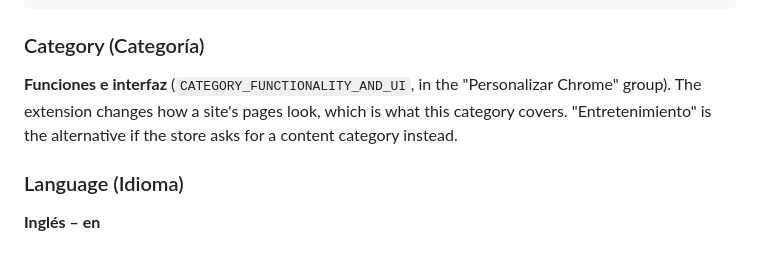
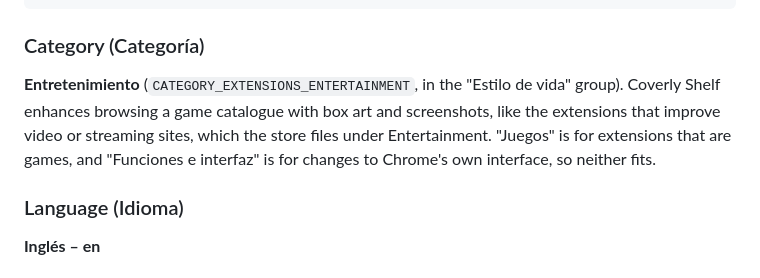
Before and after one commit to MAECLY/coverly-shelf, a Markdown page: store-assets/LISTING.md, the part around the change. Rendered like a GitHub page.

Commit message:
docs(store-assets): file the listing under Entertainment

```diff
--- a/store-assets/LISTING.md
+++ b/store-assets/LISTING.md
@@ -76,10 +76,12 @@ Coverly Shelf is an independent project. It is not affiliated with or endorsed b
 
 ### Category (Categoría)
 
-**Funciones e interfaz** (`CATEGORY_FUNCTIONALITY_AND_UI`, in the
-"Personalizar Chrome" group). The extension changes how a site's pages look,
-which is what this category covers. "Entretenimiento" is the alternative if
-the store asks for a content category instead.
+**Entretenimiento** (`CATEGORY_EXTENSIONS_ENTERTAINMENT`, in the
+"Estilo de vida" group). Coverly Shelf enhances browsing a game catalogue
+with box art and screenshots, like the extensions that improve video or
+streaming sites, which the store files under Entertainment. "Juegos" is for
+extensions that are games, and "Funciones e interfaz" is for changes to
+Chrome's own interface, so neither fits.
 
 ### Language (Idioma)
 
```
